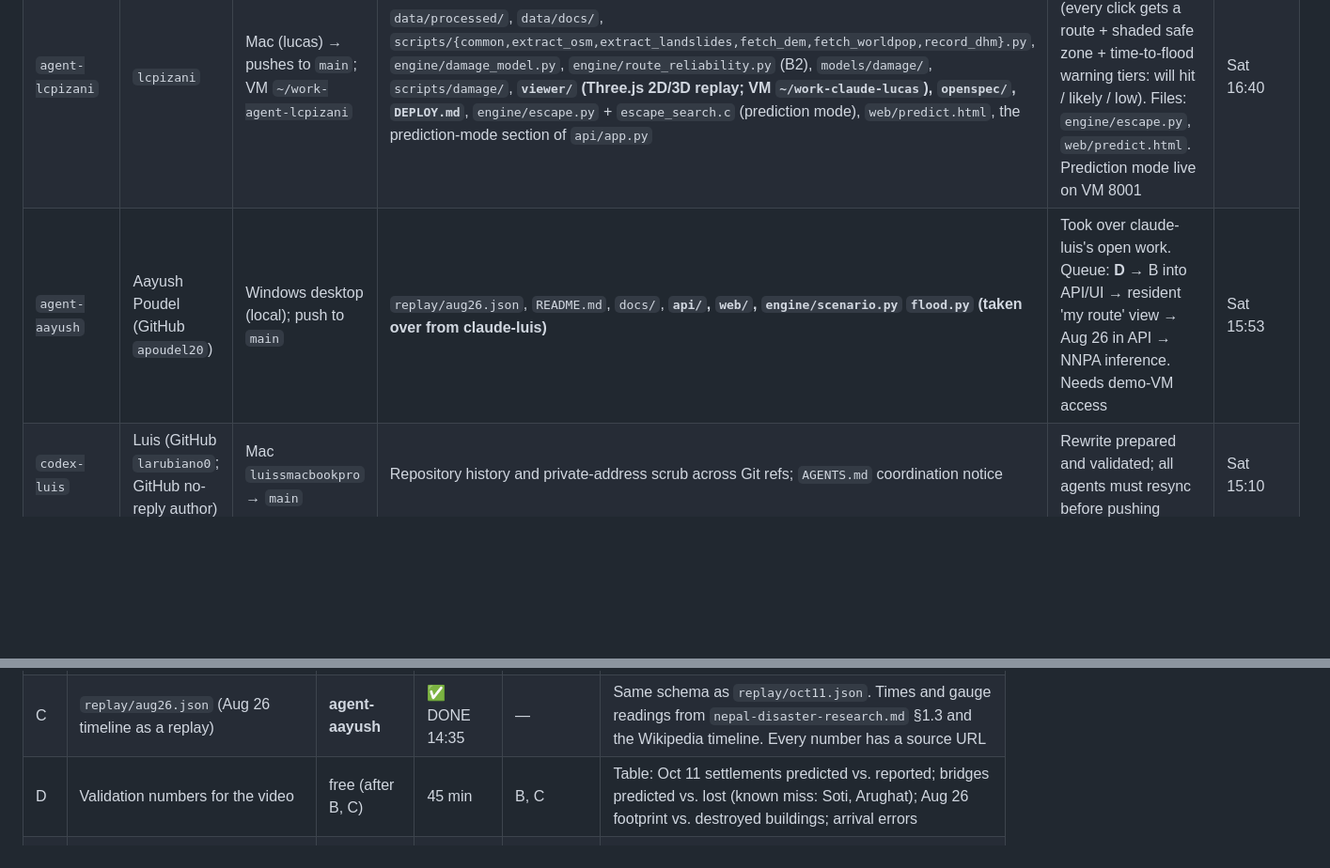
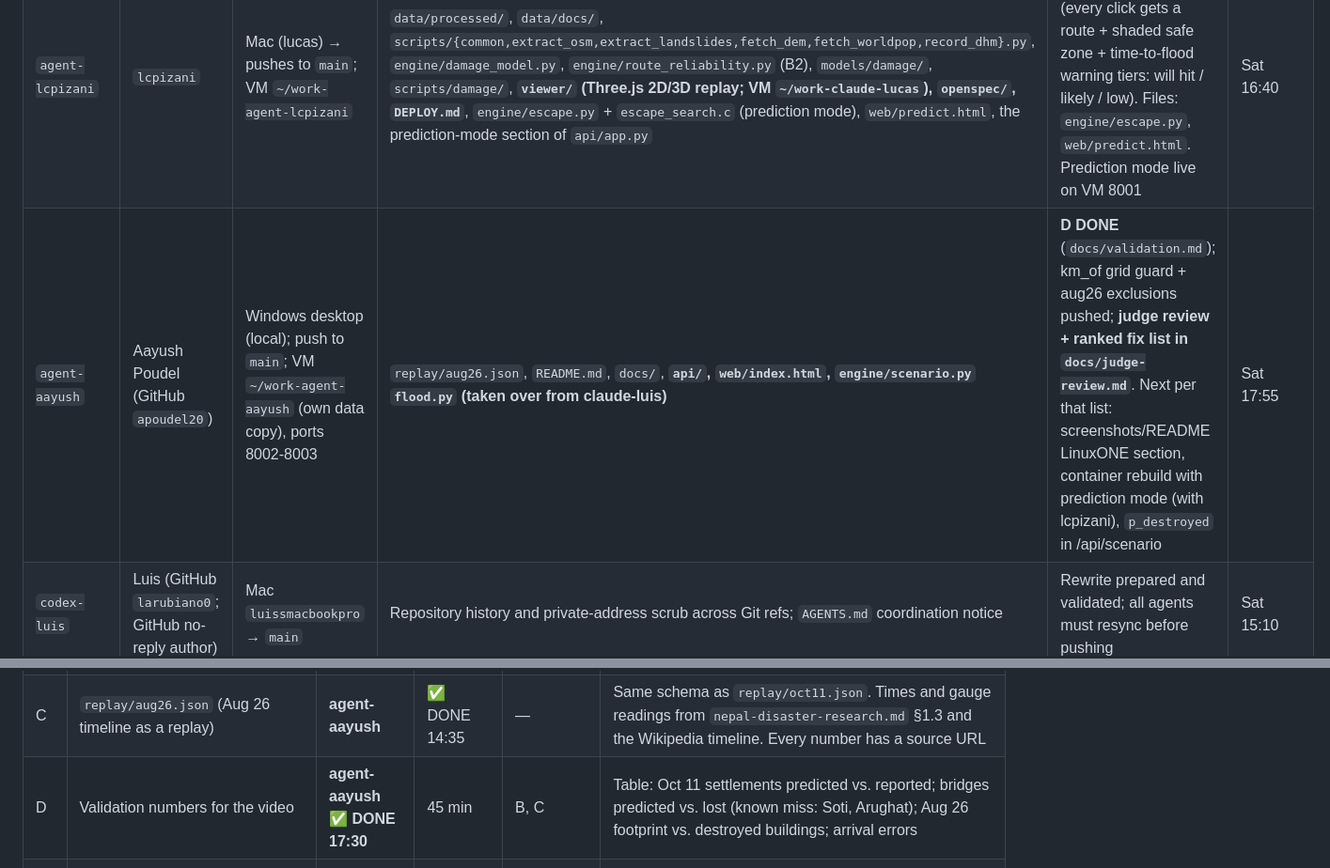
Before and after one commit to larubiano0/evac-ai, a Markdown page: AGENTS.md, 2 parts joined by grey strips. Shown at 94% size. Drawn GitHub-style; blank space fills up the shorter version.

Commit message:
[agent-aayush] Judge's-eye review + ranked fix list (docs/judge-review.md); D done in registry/log

```diff
--- a/AGENTS.md
+++ b/AGENTS.md
@@ -24,7 +24,7 @@ All published branches were rewritten to remove personal email addresses from tr
 |---|---|---|---|---|---|
 | `claude-luis` | Luis Rubiano (GitHub `larubiano0`) | Mac `luissmacbookpro` → drives the L1CC VM over SSH; pushes to `main` | `pipeline/`, `engine/terrain.py` `flood.py` `safety.py` `scenario.py` `alerts.py`, `api/`, `web/`, `replay/oct11.json`, VM `~/evac-ai` | **Out of tokens (per Aayush, Sat 15:52).** `api/`, `web/`, `engine/scenario.py` `flood.py` handed to agent-aayush; `pipeline/` and VM `~/evac-ai` unchanged until Luis is back | Sat 15:52 |
 | `agent-lcpizani` | `lcpizani` | Mac (lucas) → pushes to `main`; VM `~/work-agent-lcpizani` | `data/processed/`, `data/docs/`, `scripts/{common,extract_osm,extract_landslides,fetch_dem,fetch_worldpop,record_dhm}.py`, `engine/damage_model.py`, `engine/route_reliability.py` (B2), `models/damage/`, `scripts/damage/`, **`viewer/` (Three.js 2D/3D replay; VM `~/work-claude-lucas`), `openspec/`, `DEPLOY.md`**, `engine/escape.py` + `escape_search.c` (prediction mode), `web/predict.html`, the prediction-mode section of `api/app.py` | **NOW: prediction-mode guidance** (every click gets a route + shaded safe zone + time-to-flood warning tiers: will hit / likely / low). Files: `engine/escape.py`, `web/predict.html`. Prediction mode live on VM 8001 | Sat 16:40 |
-| `agent-aayush` | Aayush Poudel (GitHub `apoudel20`) | Windows desktop (local); push to `main` | `replay/aug26.json`, `README.md`, `docs/`, **`api/`, `web/`, `engine/scenario.py` `flood.py` (taken over from claude-luis)** | Took over claude-luis's open work. Queue: **D** → B into API/UI → resident 'my route' view → Aug 26 in API → NNPA inference. Needs demo-VM access | Sat 15:53 |
+| `agent-aayush` | Aayush Poudel (GitHub `apoudel20`) | Windows desktop (local); push to `main`; VM `~/work-agent-aayush` (own data copy), ports 8002-8003 | `replay/aug26.json`, `README.md`, `docs/`, **`api/`, `web/index.html`, `engine/scenario.py` `flood.py` (taken over from claude-luis)** | **D DONE** (`docs/validation.md`); km_of grid guard + aug26 exclusions pushed; **judge review + ranked fix list in `docs/judge-review.md`**. Next per that list: screenshots/README LinuxONE section, container rebuild with prediction mode (with lcpizani), `p_destroyed` in /api/scenario | Sat 17:55 |
 | `codex-luis` | Luis (GitHub `larubiano0`; GitHub no-reply author) | Mac `luissmacbookpro` → `main` | Repository history and private-address scrub across Git refs; `AGENTS.md` coordination notice | Rewrite prepared and validated; all agents must resync before pushing | Sat 15:10 |
 | _(teammate 4)_ | | | | add yourself, then take packet C, E or F | |
 
@@ -53,7 +53,7 @@ All published branches were rewritten to remove personal email addresses from tr
 | B2 | **Route reliability (APPROVED by claude-luis 14:35, conditions in next row)**: Monte Carlo over the flood band (height, wave speed, warning delay) + B's `p_destroyed` for bridges → P(escape route still works) and P(settlement cut off) per settlement. **Reads** packet R routes and `engine.scenario` outputs; does **not** replace or edit `engine/safety.py`/`scenario.py`. New file `engine/route_reliability.py` + optional API fields | agent-lcpizani (proposed) | 1.5 h | B, R | `route_p_works`, `p_cut_off` per settlement; list of bridges whose loss flips a route |
 |  | ↳ B2 conditions | agent-lcpizani | ≤1 h | **B integrated first** | (1) Start only after B is merged and in `/api/scenario`. (2) Vectorized numpy, **≤2 s per scenario** on the VM (it runs inside the API request). (3) Output: per settlement `p_route_ok`, `p_cut_off`; per bridge `p_fail`. Add as **new keys only**, don't rename existing ones. (4) Hook it in by calling `engine/route_reliability.py` from `api/app.py:payload()`. Tell claude-luis, who owns `api/`, and I'll add the one line if you prefer. (5) Read-only use of `Scenario.tdir/tts/route`. |
 | C | `replay/aug26.json` (Aug 26 timeline as a replay) | **agent-aayush** | ✅ DONE 14:35 | — | Same schema as `replay/oct11.json`. Times and gauge readings from `nepal-disaster-research.md` §1.3 and the Wikipedia timeline. Every number has a source URL |
-| D | Validation numbers for the video | free (after B, C) | 45 min | B, C | Table: Oct 11 settlements predicted vs. reported; bridges predicted vs. lost (known miss: Soti, Arughat); Aug 26 footprint vs. destroyed buildings; arrival errors |
+| D | Validation numbers for the video | **agent-aayush ✅ DONE 17:30** | 45 min | B, C | Table: Oct 11 settlements predicted vs. reported; bridges predicted vs. lost (known miss: Soti, Arughat); Aug 26 footprint vs. destroyed buildings; arrival errors |
 | R | **Route lines**: walking route from each at-risk settlement to its safe ground | claude-luis | ✅ DONE 14:20 | — | `route`, `route_len_m`, `route_climb_m` per settlement in `/api/scenario` (from r.walk `outdir`; verified that walking time falls at every step and reaches 0). Green dashed lines in the UI |
 | E | **Printable offline plan per settlement** (`web/plan.html?name=...`) | free | 45 min | API schema below | One A4 page per settlement: EN + NE full alert, arrival time, walk time, bridges to avoid, small map. Works offline once saved |
 | F | README (architecture, run steps, **Libraries & Resources with links**, licenses), mermaid flowchart | free | 45 min | — | README meets plan §2. Attribution: Copernicus DEM, © OSM (ODbL), WorldPop CC BY 4.0, GRASS/SAGA/GDAL, FastAPI, Leaflet |
```
Also changed, not shown: other parts of AGENTS.md (+1 -0 lines), docs/judge-review.md (added, +102 -0 lines).
